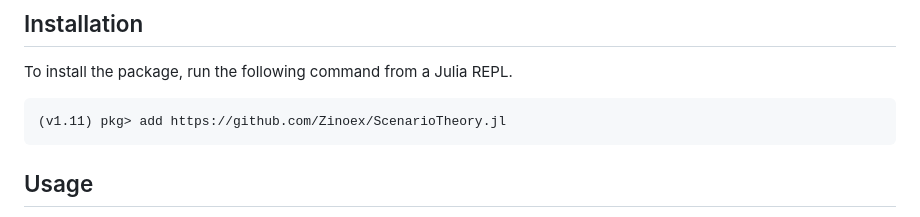
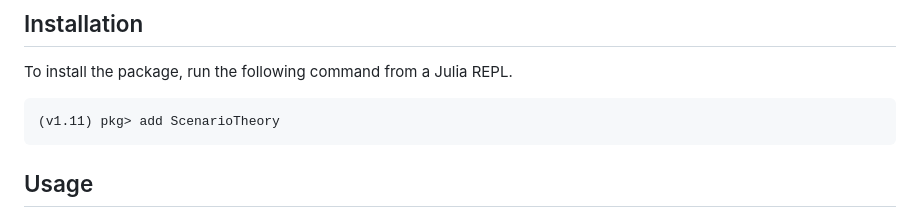
Before and after one commit to Zinoex/ScenarioTheory.jl, a Markdown page: README.md, the part around the change. Rendered like a GitHub page.

Commit message:
Modify installation instructions in README
Updated installation instructions to use the package name instead of the URL.

````diff
--- a/README.md
+++ b/README.md
@@ -15,7 +15,7 @@ A goal is to also support inverse problems: given a desired confidence and (a bo
 
 To install the package, run the following command from a Julia REPL.
 ```julia
-(v1.11) pkg> add https://github.com/Zinoex/ScenarioTheory.jl
+(v1.11) pkg> add ScenarioTheory
 ```
 
 ## Usage
````
